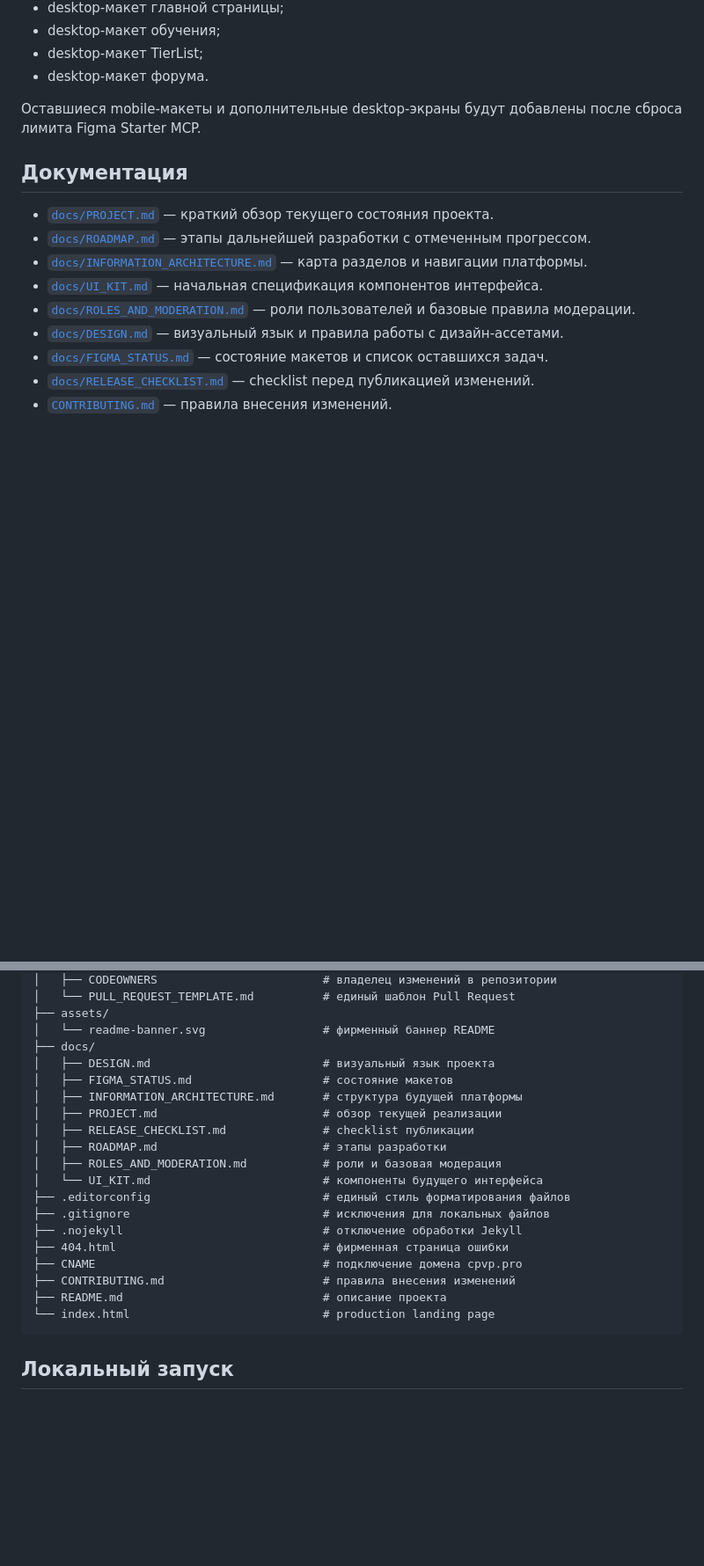
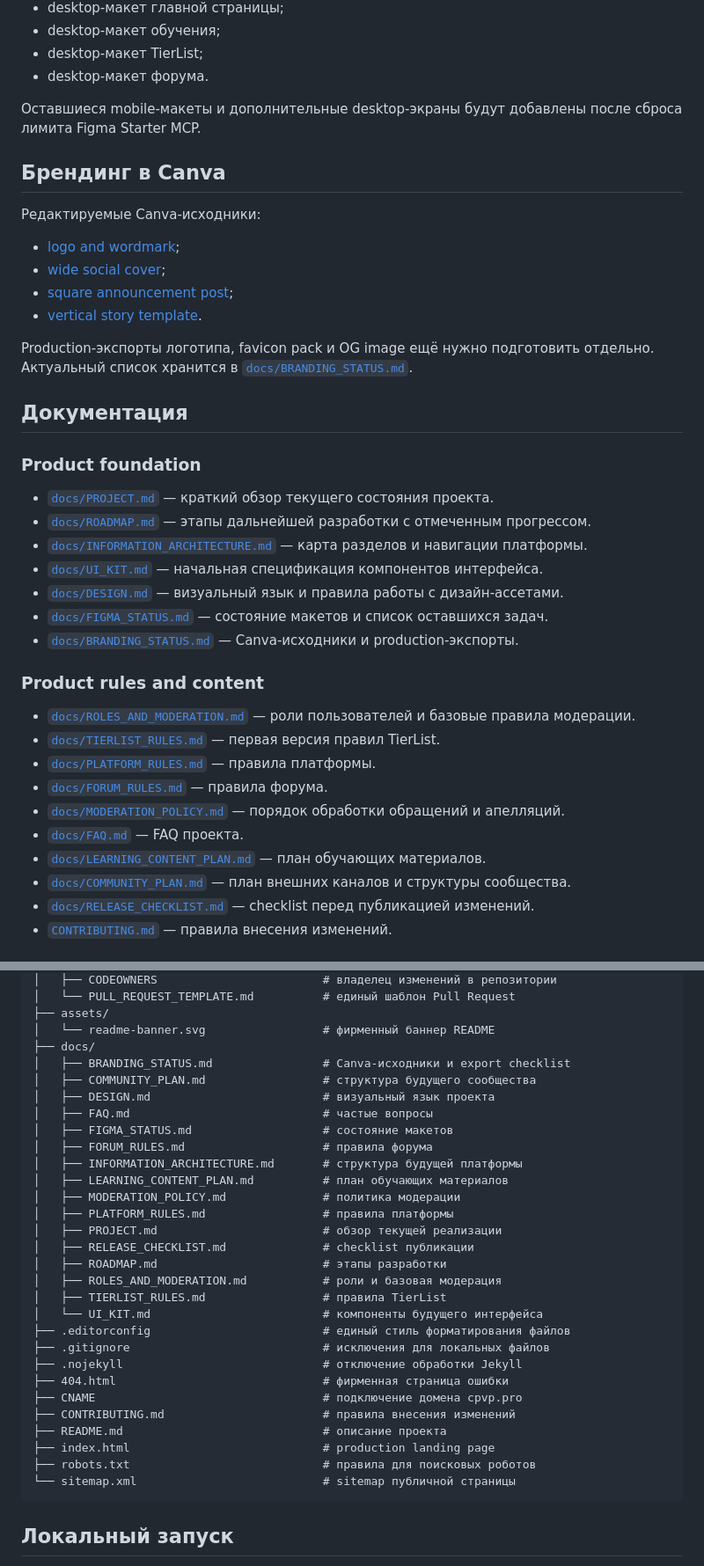
Before and after one commit to ameblablabla/cpvp-pro, a Markdown page: README.md, 2 parts joined by grey strips. Shown at 88% size. GitHub-like rendering; blank space fills up the shorter version.

Commit message:
Sync README with branding, product docs and SEO groundwork

````diff
--- a/README.md
+++ b/README.md
@@ -32,15 +32,39 @@
 
 Оставшиеся mobile-макеты и дополнительные desktop-экраны будут добавлены после сброса лимита Figma Starter MCP.
 
+## Брендинг в Canva
+
+Редактируемые Canva-исходники:
+
+- [logo and wordmark](https://www.canva.com/d/i0h_0fPMxTsPaFN);
+- [wide social cover](https://www.canva.com/d/4z_sqetriJFXBbc);
+- [square announcement post](https://www.canva.com/d/gmSwOh1DreTnhJN);
+- [vertical story template](https://www.canva.com/d/q3k1ftX70akt_El).
+
+Production-экспорты логотипа, favicon pack и OG image ещё нужно подготовить отдельно. Актуальный список хранится в [`docs/BRANDING_STATUS.md`](docs/BRANDING_STATUS.md).
+
 ## Документация
+
+### Product foundation
 
 - [`docs/PROJECT.md`](docs/PROJECT.md) — краткий обзор текущего состояния проекта.
 - [`docs/ROADMAP.md`](docs/ROADMAP.md) — этапы дальнейшей разработки с отмеченным прогрессом.
 - [`docs/INFORMATION_ARCHITECTURE.md`](docs/INFORMATION_ARCHITECTURE.md) — карта разделов и навигации платформы.
 - [`docs/UI_KIT.md`](docs/UI_KIT.md) — начальная спецификация компонентов интерфейса.
-- [`docs/ROLES_AND_MODERATION.md`](docs/ROLES_AND_MODERATION.md) — роли пользователей и базовые правила модерации.
 - [`docs/DESIGN.md`](docs/DESIGN.md) — визуальный язык и правила работы с дизайн-ассетами.
 - [`docs/FIGMA_STATUS.md`](docs/FIGMA_STATUS.md) — состояние макетов и список оставшихся задач.
+- [`docs/BRANDING_STATUS.md`](docs/BRANDING_STATUS.md) — Canva-исходники и production-экспорты.
+
+### Product rules and content
+
+- [`docs/ROLES_AND_MODERATION.md`](docs/ROLES_AND_MODERATION.md) — роли пользователей и базовые правила модерации.
+- [`docs/TIERLIST_RULES.md`](docs/TIERLIST_RULES.md) — первая версия правил TierList.
+- [`docs/PLATFORM_RULES.md`](docs/PLATFORM_RULES.md) — правила платформы.
+- [`docs/FORUM_RULES.md`](docs/FORUM_RULES.md) — правила форума.
+- [`docs/MODERATION_POLICY.md`](docs/MODERATION_POLICY.md) — порядок обработки обращений и апелляций.
+- [`docs/FAQ.md`](docs/FAQ.md) — FAQ проекта.
+- [`docs/LEARNING_CONTENT_PLAN.md`](docs/LEARNING_CONTENT_PLAN.md) — план обучающих материалов.
+- [`docs/COMMUNITY_PLAN.md`](docs/COMMUNITY_PLAN.md) — план внешних каналов и структуры сообщества.
 - [`docs/RELEASE_CHECKLIST.md`](docs/RELEASE_CHECKLIST.md) — checklist перед публикацией изменений.
 - [`CONTRIBUTING.md`](CONTRIBUTING.md) — правила внесения изменений.
 
@@ -94,13 +125,21 @@ cpvp-pro/
 ├── assets/
 │   └── readme-banner.svg                 # фирменный баннер README
 ├── docs/
+│   ├── BRANDING_STATUS.md                # Canva-исходники и export checklist
+│   ├── COMMUNITY_PLAN.md                 # структура будущего сообщества
 │   ├── DESIGN.md                         # визуальный язык проекта
+│   ├── FAQ.md                            # частые вопросы
 │   ├── FIGMA_STATUS.md                   # состояние макетов
+│   ├── FORUM_RULES.md                    # правила форума
 │   ├── INFORMATION_ARCHITECTURE.md       # структура будущей платформы
+│   ├── LEARNING_CONTENT_PLAN.md          # план обучающих материалов
+│   ├── MODERATION_POLICY.md              # политика модерации
+│   ├── PLATFORM_RULES.md                 # правила платформы
 │   ├── PROJECT.md                        # обзор текущей реализации
 │   ├── RELEASE_CHECKLIST.md              # checklist публикации
 │   ├── ROADMAP.md                        # этапы разработки
 │   ├── ROLES_AND_MODERATION.md           # роли и базовая модерация
+│   ├── TIERLIST_RULES.md                 # правила TierList
 │   └── UI_KIT.md                         # компоненты будущего интерфейса
 ├── .editorconfig                         # единый стиль форматирования файлов
 ├── .gitignore                            # исключения для локальных файлов
@@ -109,7 +148,9 @@ cpvp-pro/
 ├── CNAME                                 # подключение домена cpvp.pro
 ├── CONTRIBUTING.md                       # правила внесения изменений
 ├── README.md                             # описание проекта
-└── index.html                            # production landing page
+├── index.html                            # production landing page
+├── robots.txt                            # правила для поисковых роботов
+└── sitemap.xml                           # sitemap публичной страницы
 ```
 
 ## Локальный запуск
````
Also changed, not shown: other parts of README.md (+12 -2 lines).
